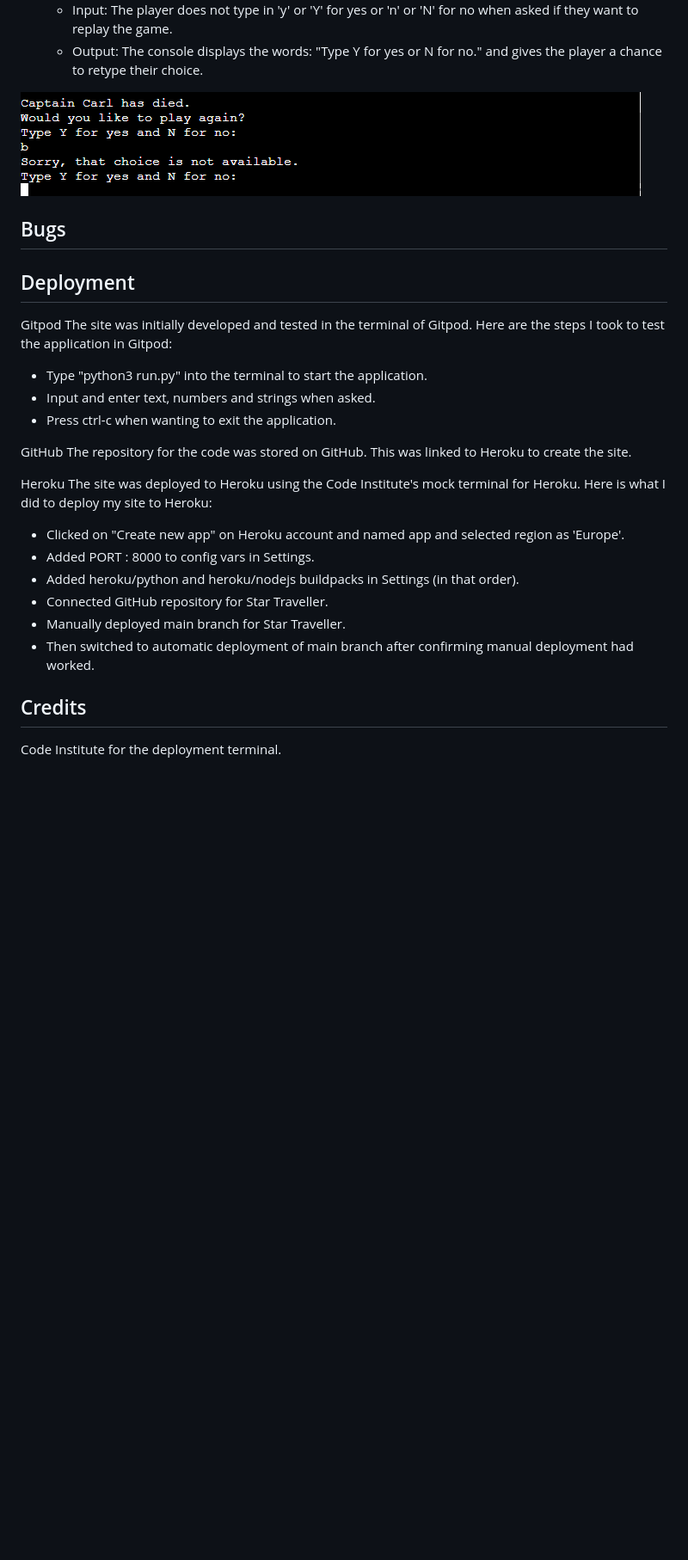
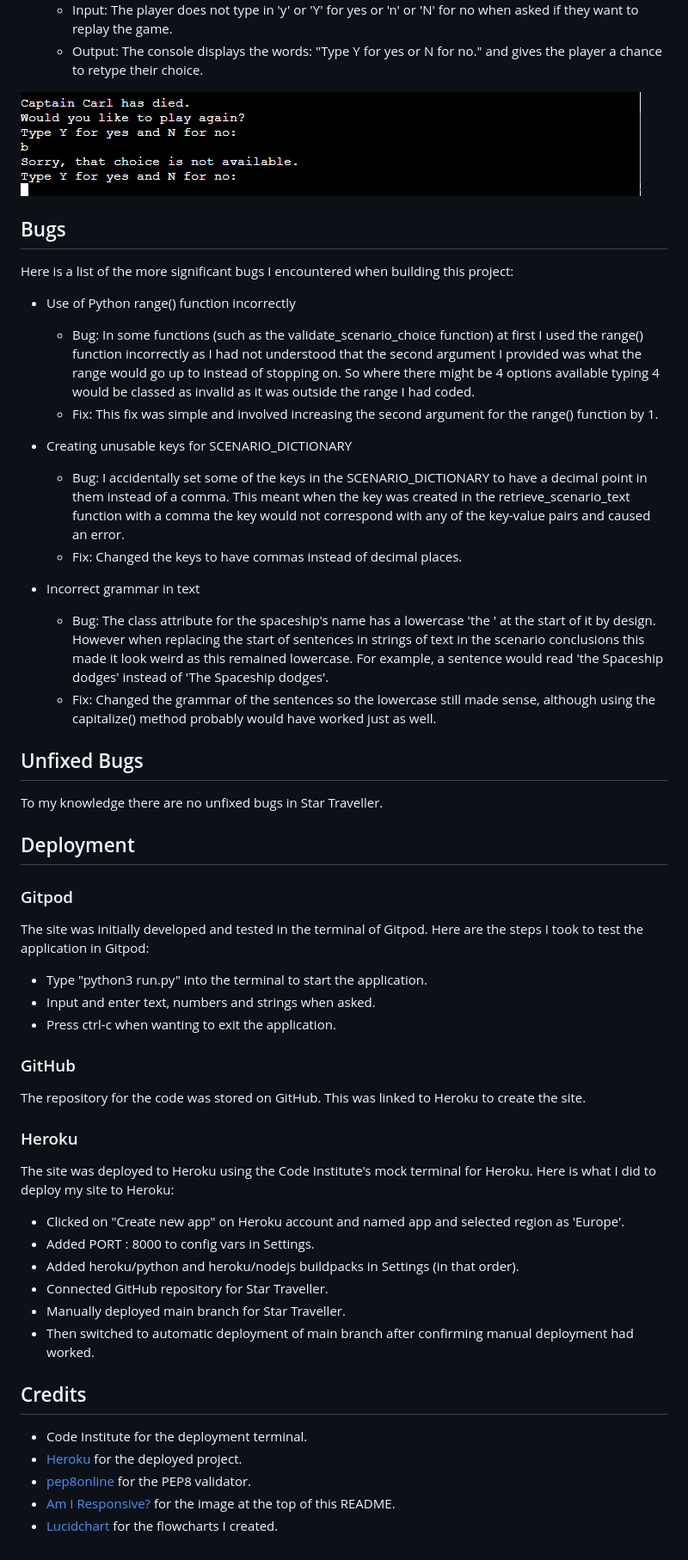
Before and after one commit to CarlG96/portfolio-project-3, a Markdown page: README.md, the part around the change printed below. Shown: that part at 86% size. Rendered like a GitHub page; blank space fills up the shorter version.

Commit message:
docs: Add credits and bugs sections to README.md

```diff
--- a/README.md
+++ b/README.md
@@ -104,21 +119,37 @@ In this section, I discuss and explain what output should be displayed if the pl
 * Replay Game Incorrect Input
     * Input: The player does not type in 'y' or 'Y' for yes or 'n' or 'N' for no when asked if they want to replay the game.
     * Output: The console displays the words: "Type Y for yes or N for no." and gives the player a chance to retype their choice.
+
 <img src="README-pictures/replay-choice-incorrect-input.png">
 
 ## Bugs
+Here is a list of the more significant bugs I encountered when building this project:
+* Use of Python range() function incorrectly
+    * Bug: In some functions (such as the validate_scenario_choice function) at first I used the range() function incorrectly as I had not understood that the second argument I provided was what the range would go up to instead of stopping on. So where there might be 4 options available typing 4 would be classed as invalid as it was outside the range I had coded.
+    * Fix: This fix was simple and involved increasing the second argument for the range() function by 1.
+
+* Creating unusable keys for SCENARIO_DICTIONARY
+    * Bug: I accidentally set some of the keys in the SCENARIO_DICTIONARY to have a decimal point in them instead of a comma. This meant when the key was created in the retrieve_scenario_text function with a comma the key would not correspond with any of the key-value pairs and caused an error.
+    * Fix: Changed the keys to have commas instead of decimal places.
+
+* Incorrect grammar in text
+    * Bug: The class attribute for the spaceship's name has a lowercase 'the ' at the start of it by design. However when replacing the start of sentences in strings of text in the scenario conclusions this made it look weird as this remained lowercase. For example, a sentence would read 'the Spaceship dodges' instead of 'The Spaceship dodges'.
+    * Fix: Changed the grammar of the sentences so the lowercase still made sense, although using the capitalize() method probably would have worked just as well.
+
+## Unfixed Bugs
+To my knowledge there are no unfixed bugs in Star Traveller.
 
 ## Deployment
-Gitpod
+### Gitpod
 The site was initially developed and tested in the terminal of Gitpod. Here are the steps I took to test the application in Gitpod:
 * Type "python3 run.py" into the terminal to start the application.
 * Input and enter text, numbers and strings when asked.
 * Press ctrl-c when wanting to exit the application.
 
-GitHub
+### GitHub
 The repository for the code was stored on GitHub. This was linked to Heroku to create the site.
 
-Heroku
+### Heroku
 The site was deployed to Heroku using the Code Institute's mock terminal for Heroku. Here is what I did to deploy my site to Heroku:
 * Clicked on "Create new app" on Heroku account and named app and selected region as 'Europe'.
 * Added PORT : 8000 to config vars in Settings.
@@ -128,4 +159,8 @@ The site was deployed to Heroku using the Code Institute's mock terminal for Her
 * Then switched to automatic deployment of main branch after confirming manual deployment had worked.
 
 ## Credits
-Code Institute for the deployment terminal.
+* Code Institute for the deployment terminal.
+* [Heroku](https://www.heroku.com/) for the deployed project.
+* [pep8online](http://pep8online.com/) for the PEP8 validator.
+* [Am I Responsive?](https://ui.dev/amiresponsive) for the image at the top of this README.
+* [Lucidchart](https://www.lucidchart.com/pages/) for the flowcharts I created.
```
Also changed, not shown: other parts of README.md (+19 -4 lines), README-pictures/star-traveller-responsive.png (added).
